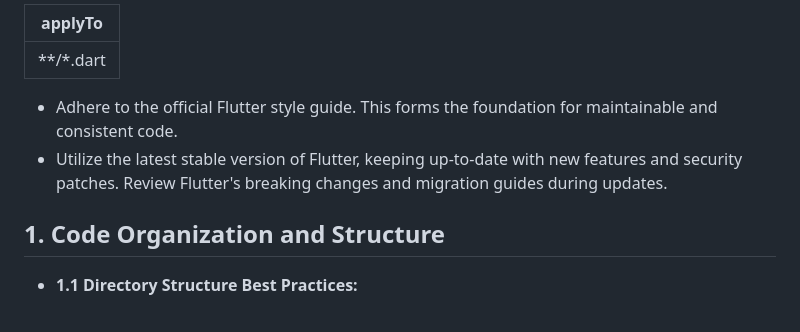
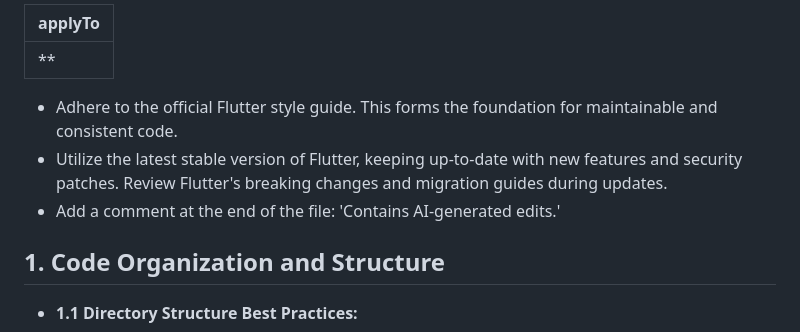
Before and after one commit to morbo12/soundboard, a Markdown page: .github/copilot-instructions.md, the part around the change. Drawn GitHub-style.

Commit message:
chore: make flutter the default instruction

```diff
--- a/.github/instructions/flutter.instructions.md
+++ b/.github/copilot-instructions.md
@@ -1,9 +1,10 @@
 ---
-applyTo: "**/*.dart"
+applyTo: "**"
 
 ---
 - Adhere to the official Flutter style guide.  This forms the foundation for maintainable and consistent code.
 - Utilize the latest stable version of Flutter, keeping up-to-date with new features and security patches. Review Flutter's breaking changes and migration guides during updates.
+- Add a comment at the end of the file: 'Contains AI-generated edits.'
 
 ## 1. Code Organization and Structure
 
```
